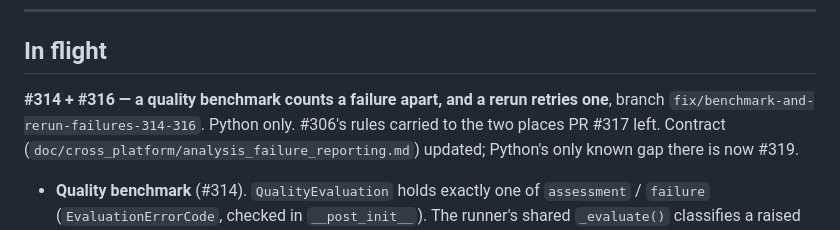
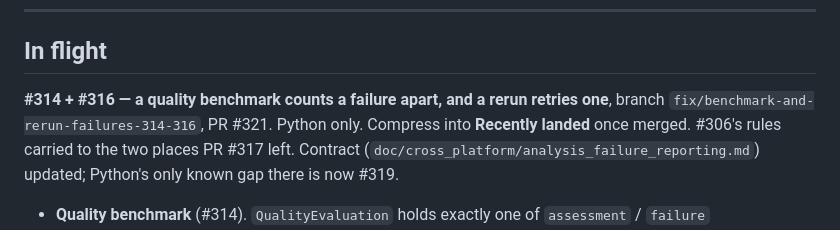
Before and after one commit to hherb/bmlibrarian_lite, a Markdown page: HANDOVER.md, the part around the change. Drawn GitHub-style.

Commit message:
docs(handover): record the pull request number for this slice
Co-Authored-By: Claude Opus 5 (1M context) <noreply@anthropic.com>

```diff
--- a/HANDOVER.md
+++ b/HANDOVER.md
@@ -9,7 +9,7 @@ its slice has landed; add a new section when handing off new work.
 ## In flight
 
 **#314 + #316 — a quality benchmark counts a failure apart, and a rerun
-retries one**, branch `fix/benchmark-and-rerun-failures-314-316`. Python only.
+retries one**, branch `fix/benchmark-and-rerun-failures-314-316`, PR #321. Python only. Compress into **Recently landed** once merged.
 #306's rules carried to the two places PR #317 left. Contract
 (`doc/cross_platform/analysis_failure_reporting.md`) updated; Python's only
 known gap there is now #319.
```
